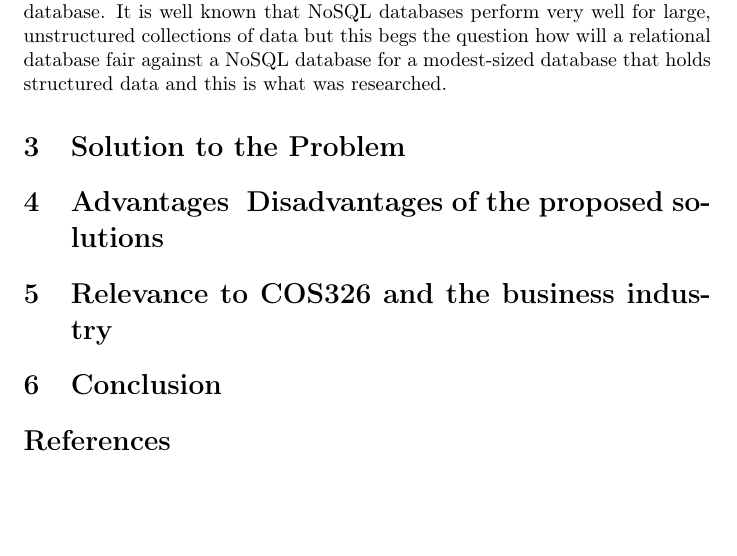
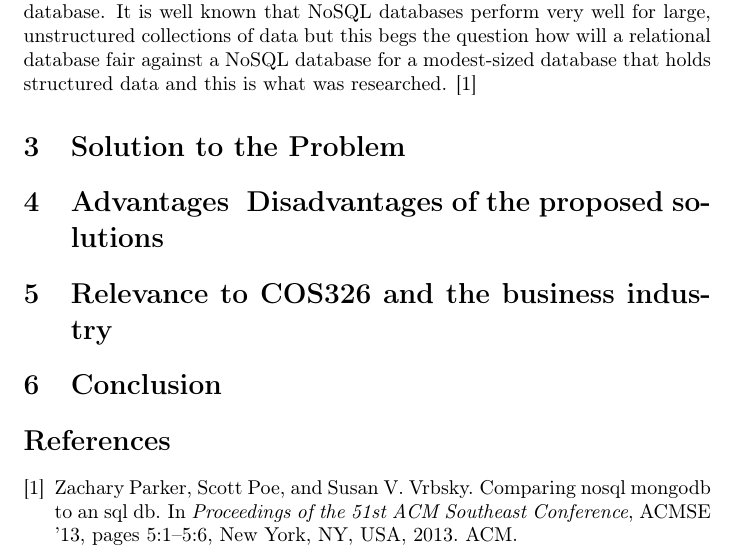
Before and after one commit to ArmandMaree/COS326NoSQLvsSQL, a LaTeX document (document/project.tex): part of page 3 of 3, cut so that both start at the same text, the shorter picture padded with empty space. Compiled offline with pdfLaTeX.

Commit message:
-Added reference

```diff
--- a/document/project.tex
+++ b/document/project.tex
@@ -6,6 +6,7 @@
 \usepackage{babel}
 \usepackage{hyperref}
 \usepackage{array}
+\usepackage{natbib}
 \date{\today}
 
 \graphicspath{{Pictures/}}
@@ -46,7 +47,7 @@
 
    \section{The Database Problem Area}
    %make subsections as you see fit
-   In today's world the most common database implementation makes use of the relational model. However, due to the increase in the amount of data collected today and considering the fact that the data is often unstructured an alternative database implementation must be considered namely NoSQL. The problem is that while unstructured data is becoming more prominent there is still a need for modest-sized databases that holds structured data. This prompts the question on whether or not NoSQL databases will replace relational databases. As there is a general move towards NoSQL databases and the increasing availability of open-source NoSQL databases it encourages the database designer to question whether he should make use of a NoSQL database. Any good database designer will not just follow the crowd but fully investigate the performance of the database. It is well known that NoSQL databases perform very well for large, unstructured collections of data but this begs the question how will a relational database fair against a NoSQL database for a modest-sized database that holds structured data and this is what was researched.
+   In today's world the most common database implementation makes use of the relational model. However, due to the increase in the amount of data collected today and considering the fact that the data is often unstructured an alternative database implementation must be considered namely NoSQL. The problem is that while unstructured data is becoming more prominent there is still a need for modest-sized databases that holds structured data. This prompts the question on whether or not NoSQL databases will replace relational databases. As there is a general move towards NoSQL databases and the increasing availability of open-source NoSQL databases it encourages the database designer to question whether he should make use of a NoSQL database. Any good database designer will not just follow the crowd but fully investigate the performance of the database. It is well known that NoSQL databases perform very well for large, unstructured collections of data but this begs the question how will a relational database fair against a NoSQL database for a modest-sized database that holds structured data and this is what was researched. \citep{parker2013comparing}
 
    \section{Solution to the Problem}
    %make subsections as you see fit
```
